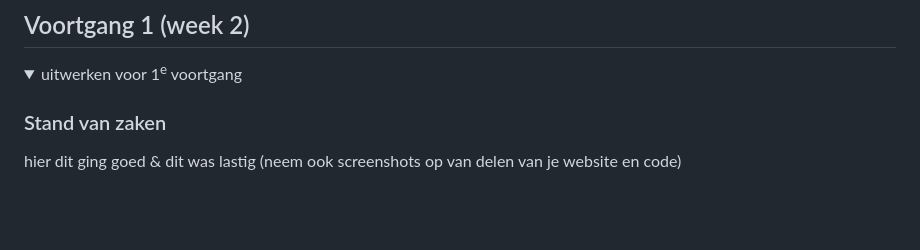
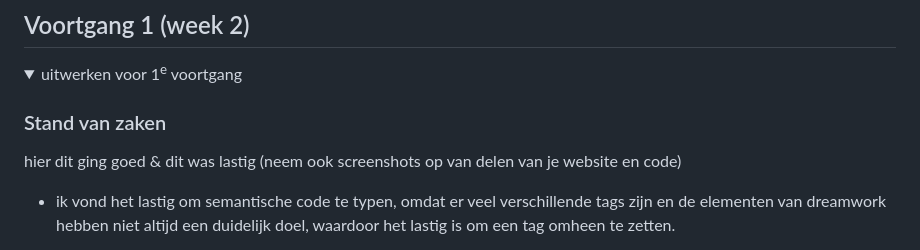
Before and after one commit to ZiggyvdWeetering/blokweb, a Markdown page: README.md, the part around the change printed below. Rendered like a GitHub page; folded sections open; blank space fills up the shorter version.

```diff
--- a/README.md
+++ b/README.md
@@ -99,4 +99,6 @@ Nb. Door *open* toe te voegen aan een *details* element kun je deze standaard op
 
   ### Stand van zaken
   hier dit ging goed & dit was lastig (neem ook screenshots op van delen van je website en code)
+  - ik vond het lastig om semantische code te typen, omdat er veel verschillende tags zijn en de elementen van dreamwork
+    hebben niet altijd een duidelijk doel, waardoor het lastig is om een tag omheen te zetten.
 
```
Also changed, not shown: other parts of README.md (+2 -0 lines).
